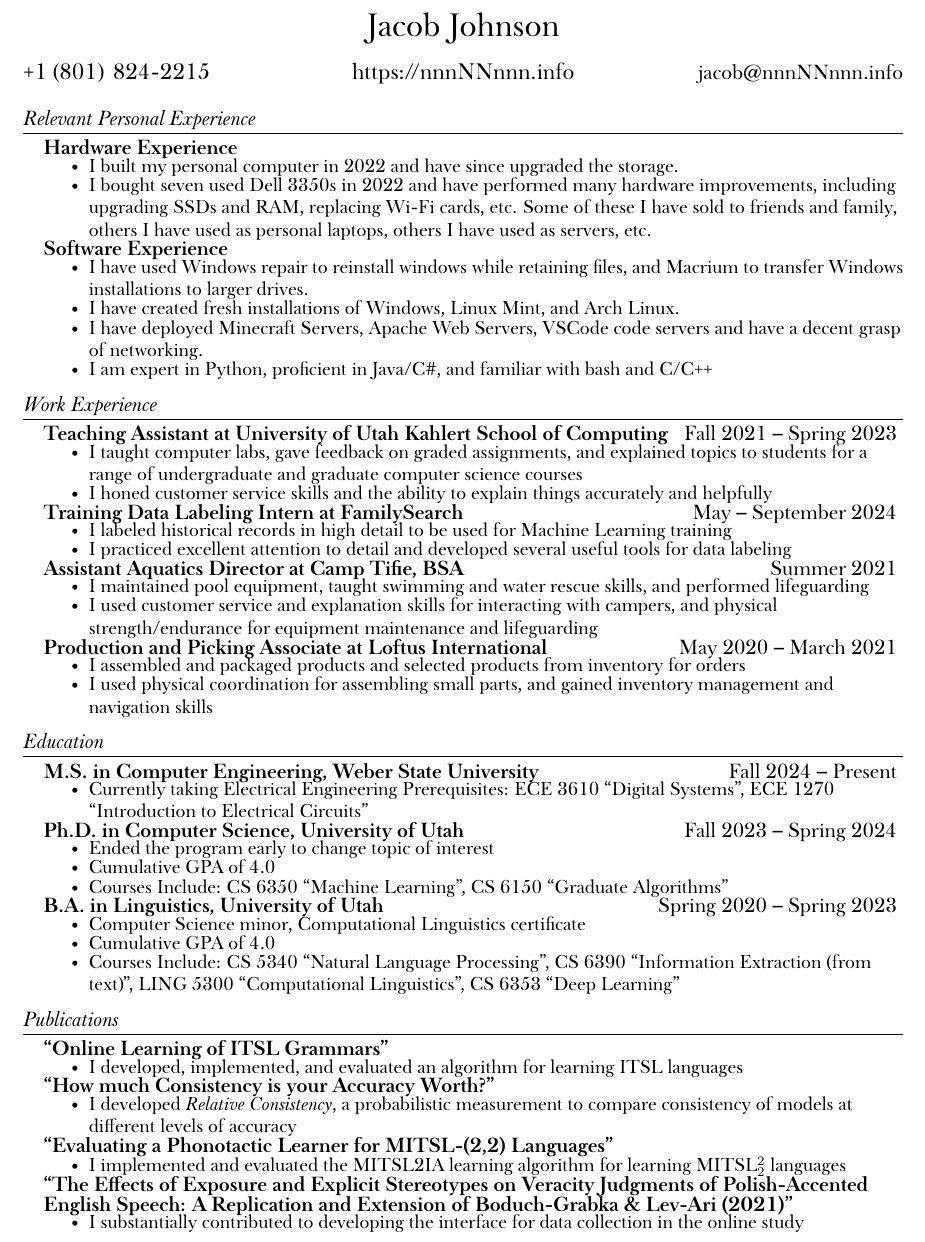
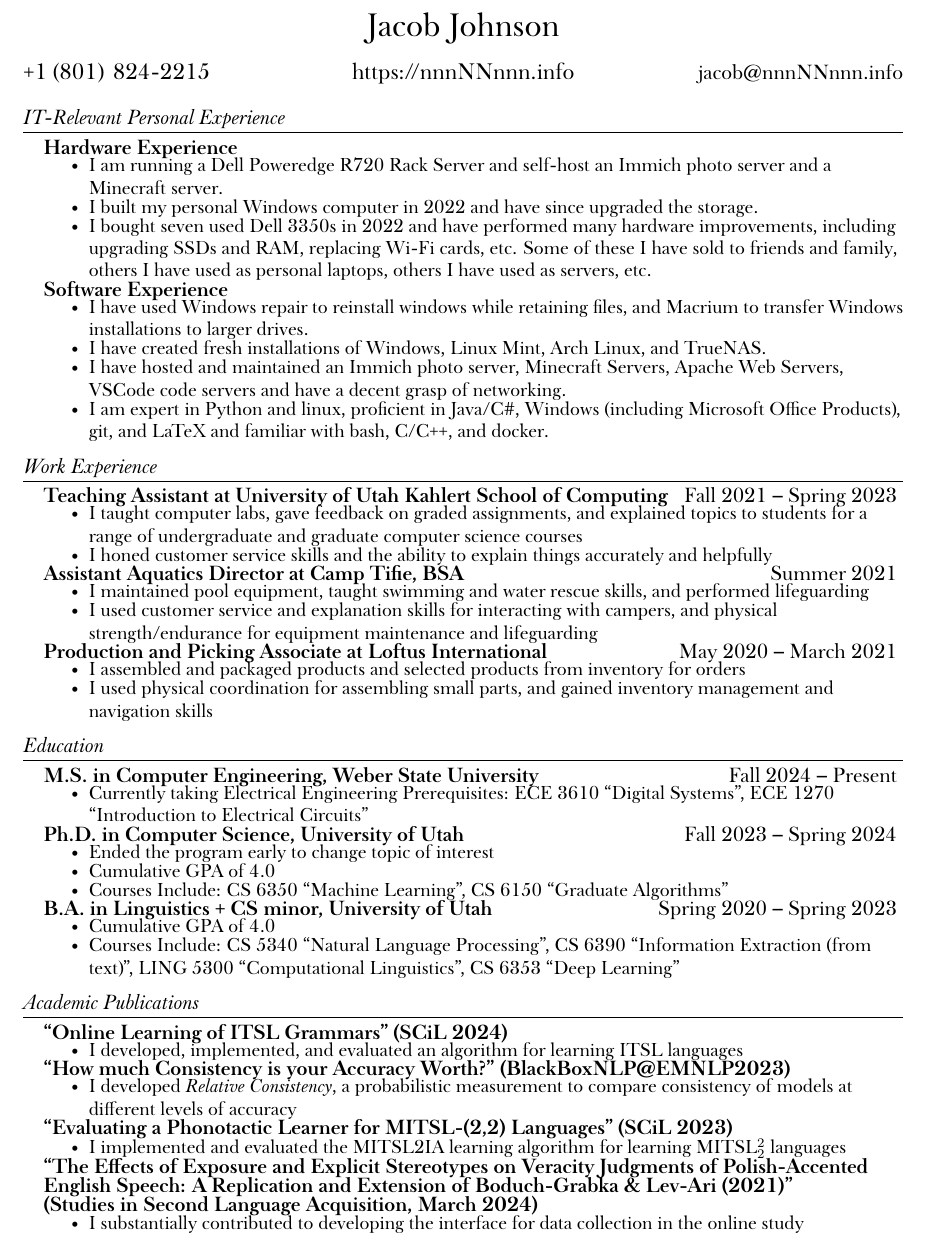
Before and after one commit to jacobkj314/CV, a LaTeX CV (CV.tex): part of the page, cut so that both start at the same text. The pictures show the PDF file CV.pdf that the author committed with the source.

Commit message:
applied to computer jobs

```diff
--- a/CV.tex
+++ b/CV.tex
@@ -109,21 +109,22 @@
 %\end{itemize}
 
 
-\section{Relevant Personal Experience}
+\section{IT-Relevant Personal Experience}
 \resumeSubHeadingListStart
     \resumeSubheading
         {Hardware Experience}{}{}{}
         \resumeItemListStart\small
-            \resumeItem{I built my personal computer in 2022 and have since upgraded the storage.}
+            \resumeItem{I am running a Dell Poweredge R720 Rack Server and self-host an Immich photo server and a Minecraft server.}
+            \resumeItem{I built my personal Windows computer in 2022 and have since upgraded the storage.}
             \resumeItem{I bought seven used Dell 3350s in 2022 and have performed many hardware improvements, including upgrading SSDs and RAM, replacing Wi-Fi cards, etc. Some of these I have sold to friends and family, others I have used as personal laptops, others I have used as servers, etc.}
         \resumeItemListEnd
     \resumeSubheading
         {Software Experience}{}{}{}
         \resumeItemListStart\small
             \resumeItem{I have used Windows repair to reinstall windows while retaining files, and Macrium to transfer Windows installations to larger drives.}
-            \resumeItem{I have created fresh installations of Windows, Linux Mint, and Arch Linux.}
-            \resumeItem{I have deployed Minecraft Servers, Apache Web Servers, VSCode code servers and have a decent grasp of networking.}
-            \resumeItem{I am expert in Python, proficient in Java/C\#, and familiar with bash and C/C++}
+            \resumeItem{I have created fresh installations of Windows, Linux Mint, Arch Linux, and TrueNAS.}
+            \resumeItem{I have hosted and maintained an Immich photo server, Minecraft Servers, Apache Web Servers, VSCode code servers and have a decent grasp of networking.}
+            \resumeItem{I am expert in Python and linux, proficient in Java/C\#, Windows (including Microsoft Office Products), git, and LaTeX and familiar with bash, C/C++, and docker.}
         \resumeItemListEnd
 
 \resumeSubHeadingListEnd
@@ -137,12 +138,12 @@
             \resumeItem{I honed customer service skills and the ability to explain things accurately and helpfully}
         \resumeItemListEnd
 
-    \resumeSubheading
-        {Training Data Labeling Intern at FamilySearch}{May -- September 2024}{}{}
-        \resumeItemListStart\small
-            \resumeItem{I labeled historical records in high detail to be used for Machine Learning training}
-            \resumeItem{I practiced excellent attention to detail and developed several useful tools for data labeling}
-        \resumeItemListEnd
+    %\resumeSubheading
+    %    {Training Data Labeling Intern at FamilySearch}{May -- September 2024}{}{}
+    %    \resumeItemListStart\small
+    %        \resumeItem{I labeled historical records in high detail to be used for Machine Learning training}
+    %        \resumeItem{I practiced excellent attention to detail and developed several useful tools for data labeling}
+    %    \resumeItemListEnd
 
     \resumeSubheading
         {Assistant Aquatics Director at Camp Tifie, BSA}{Summer 2021}{}{}
@@ -182,6 +183,6 @@
             \resumeItem{Courses Include: CS 6350 ``Machine Learning'', CS 6150 ``Graduate Algorithms''}
         \resumeItemListEnd
     \resumeSubheading
-        {B.A. in Linguistics, University of Utah}{Spring 2020 -- Spring 2023}
+        {B.A. in Linguistics + CS minor, University of Utah}{Spring 2020 -- Spring 2023}
         {}{}
         \resumeItemListStart\small
@@ -204,7 +205,7 @@
 
 
 %-----------PUBLICATIONS / PRESENTATIONS-----------
-\section{Publications}
+\section{Academic Publications}
 % It is not expected that applicants will have items for this section, but if you have presented or published research findings at, for example, a student research conference, please list those here.
 %\begin{itemize}[leftmargin=0.15in, label={}]
 %    \normalsize{\item{
@@ -215,7 +216,7 @@
 \resumeSubHeadingListStart
 
     \resumeSubheading
-        {``Online Learning of ITSL Grammars''}{}{}{}
+        {``Online Learning of ITSL Grammars'' (SCiL 2024)}{}{}{}
         \resumeItemListStart\small
             % \resumeItem{Presented at SCiL (Society for Computation in Linguistics) 2024 and published in proceedings}
             % \resumeItem{Coauthored with \href{{https://aniellodesanto.github.io/}}{Aniello De Santo}}
@@ -223,15 +224,15 @@
         \resumeItemListEnd
 
     \resumeSubheading
-        {\href{https://aclanthology.org/2023.blackboxnlp-1.19/}{``How much Consistency is your Accuracy Worth?''}}{}{}{}
+        {\href{https://aclanthology.org/2023.blackboxnlp-1.19/}{``How much Consistency is your Accuracy Worth?'' (BlackBoxNLP@EMNLP2023)}}{}{}{}
         \resumeItemListStart\small
-            %\resumeItem{Presented at BlackBoxNLP at EMNLP2023}
+            % \resumeItem{Presented at BlackBoxNLP at EMNLP2023}
             %\resumeItem{Coauthored with \href{{https://www.anamarasovic.com/}}{Ana Marasović}}
             \resumeItem{I developed \textit{Relative Consistency}, a probabilistic measurement to compare consistency of models at different levels of accuracy}
         \resumeItemListEnd
 
     \resumeSubheading
-        {\href{https://scholarworks.umass.edu/cgi/viewcontent.cgi?article=1268\&context=scil}{``Evaluating a Phonotactic Learner for MITSL-(2,2) Languages''}}{}{}{}
+        {\href{https://scholarworks.umass.edu/cgi/viewcontent.cgi?article=1268\&context=scil}{``Evaluating a Phonotactic Learner for MITSL-(2,2) Languages'' (SCiL 2023)}}{}{}{}
         \resumeItemListStart\small
             % \resumeItem{Presented at SCiL (Society for Computation in Linguistics) 2023 and published in proceedings}
             % \resumeItem{Coauthored with \href{{https://aniellodesanto.github.io/}}{Aniello De Santo}}
```
Also changed, not shown: CV.pdf, CV.tex (6 more changed lines), 5 other files.
